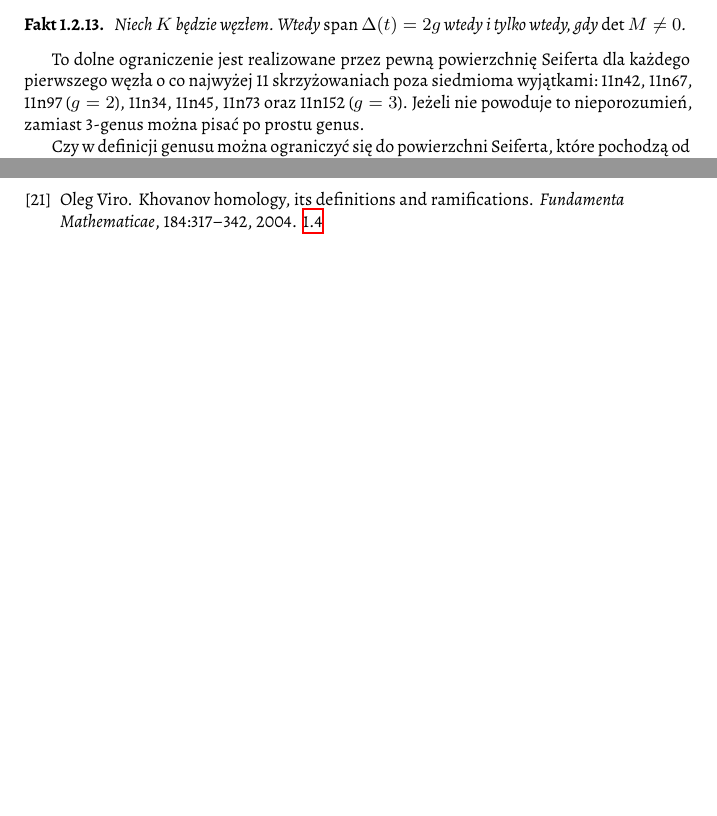
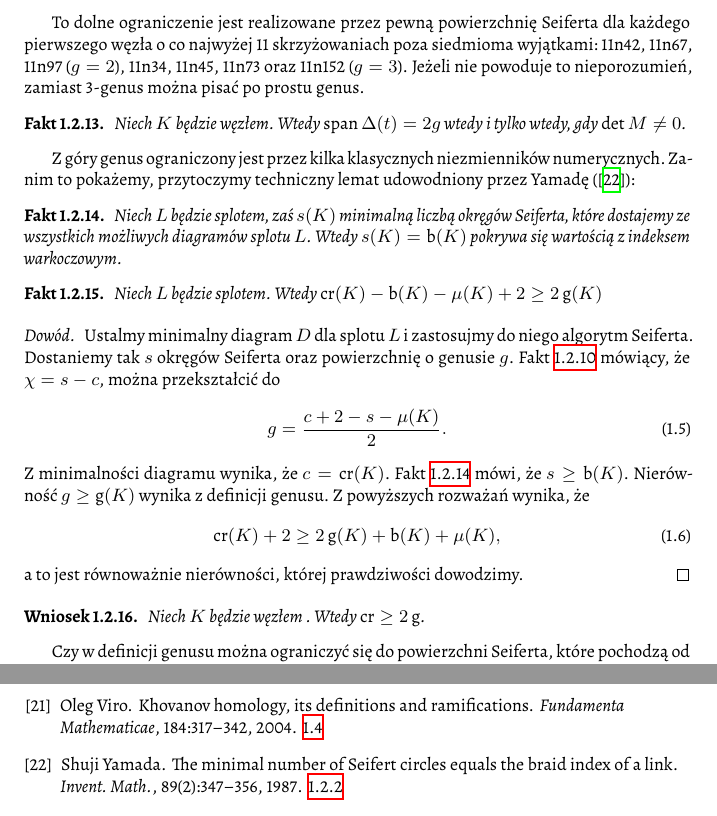
Before and after one commit to remigiusz-leon-suwalski/knot-theory, a LaTeX document (src/draft-04.tex, which reads src/40-topology/seifert_genus.tex): two parts of pages 12 and 22 of 24, joined at a grey line, cut so that both start at the same text, the shorter picture padded with empty space. Compiled offline with XeLaTeX.

Commit message:
Proof that crossing number bounds genus

```diff
--- a/src/40-topology/seifert_genus.tex
+++ b/src/40-topology/seifert_genus.tex
@@ -72,14 +73,50 @@ Z dołu 3-genus można szacować przy użyciu wielomianu Alexandera:
     (To ma sens dopiero po przeczytaniu podsekcji ,,macierz Seiferta''!)
 \end{proof}
 
+To dolne ograniczenie jest realizowane przez pewną powierzchnię Seiferta dla każdego pierwszego węzła o~co najwyżej 11 skrzyżowaniach poza siedmioma wyjątkami: 11n42, 11n67, 11n97 ($g = 2$), 11n34, 11n45, 11n73 oraz 11n152 ($g=3$).
+Jeżeli nie powoduje to nieporozumień, zamiast 3-genus można pisać po prostu genus.
+
 \begin{proposition}
     Niech $K$ będzie węzłem.
     Wtedy $\operatorname{span} \Delta(t) = 2g$ wtedy i tylko wtedy, gdy $\det M \neq 0$.
     % Murasugi
 \end{proposition}
 
-To dolne ograniczenie jest realizowane przez pewną powierzchnię Seiferta dla każdego pierwszego węzła o~co najwyżej 11 skrzyżowaniach poza siedmioma wyjątkami: 11n42, 11n67, 11n97 ($g = 2$), 11n34, 11n45, 11n73 oraz 11n152 ($g=3$).
-Jeżeli nie powoduje to nieporozumień, zamiast 3-genus można pisać po prostu genus.
+Z góry genus ograniczony jest przez kilka klasycznych niezmienników numerycznych.
+Zanim to pokażemy, przytoczymy techniczny lemat udowodniony przez Yamadę (\cite{yamada87}):
+
+\begin{proposition}
+    \label{seifert_circles_braid}
+    Niech $L$ będzie splotem, zaś $s(K)$ minimalną liczbą okręgów Seiferta, które dostajemy ze wszystkich możliwych diagramów splotu $L$.
+    Wtedy $s(K) = \operatorname{b}(K)$ pokrywa się wartością z indeksem warkoczowym.
+\end{proposition}
+
+\begin{proposition}
+    Niech $L$ będzie splotem.
+    Wtedy $\operatorname{cr} (K) - \operatorname{b} (K) - \mu(K) + 2 \ge 2 \operatorname{g}(K)$
+\end{proposition}
+
+\begin{proof}
+    Ustalmy minimalny diagram $D$ dla splotu $L$ i zastosujmy do niego algorytm Seiferta.
+    Dostaniemy tak $s$ okręgów Seiferta oraz powierzchnię o genusie $g$.
+    Fakt \ref{euler_and_seifert} mówiący, że $\chi = s - c$, można przekształcić do
+    \begin{equation}
+        g = \frac{c + 2 - s - \mu(K)}{2}.
+    \end{equation}
+    Z~minimalności diagramu wynika, że $c = \operatorname{cr}(K)$.
+    Fakt \ref{seifert_circles_braid} mówi, że $s \ge \operatorname{b}(K)$.
+    Nierówność $g \ge \operatorname{g}(K)$ wynika z~definicji genusu.
+    Z powyższych rozważań wynika, że
+    \begin{equation}
+        \operatorname{cr} (K) + 2 \ge  2 \operatorname{g}(K) + \operatorname{b} (K) + \mu(K),
+    \end{equation}
+    a to jest równoważnie nierówności, której prawdziwości dowodzimy.
+\end{proof}
+
+\begin{corollary}
+    Niech $K$ będzie węzłem .
+    Wtedy $\operatorname{cr} \ge 2 \operatorname{g}$.
+\end{corollary}
 
 Czy w definicji genusu można ograniczyć się do powierzchni Seiferta, które pochodzą od algorytmu Seiferta?
 Niestety, poza pewnymi wyjątkami, nie.
```
Also changed, not shown: src/knot_theory.bib (+17 -0 lines), src/40-topology/seifert_genus.tex (1 more changed lines).
